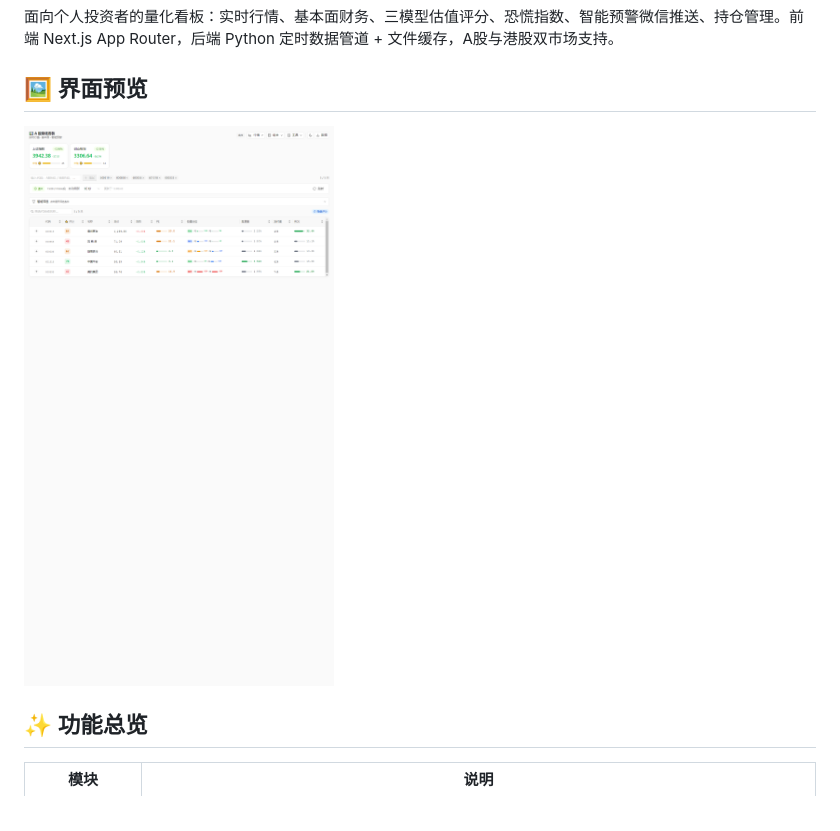
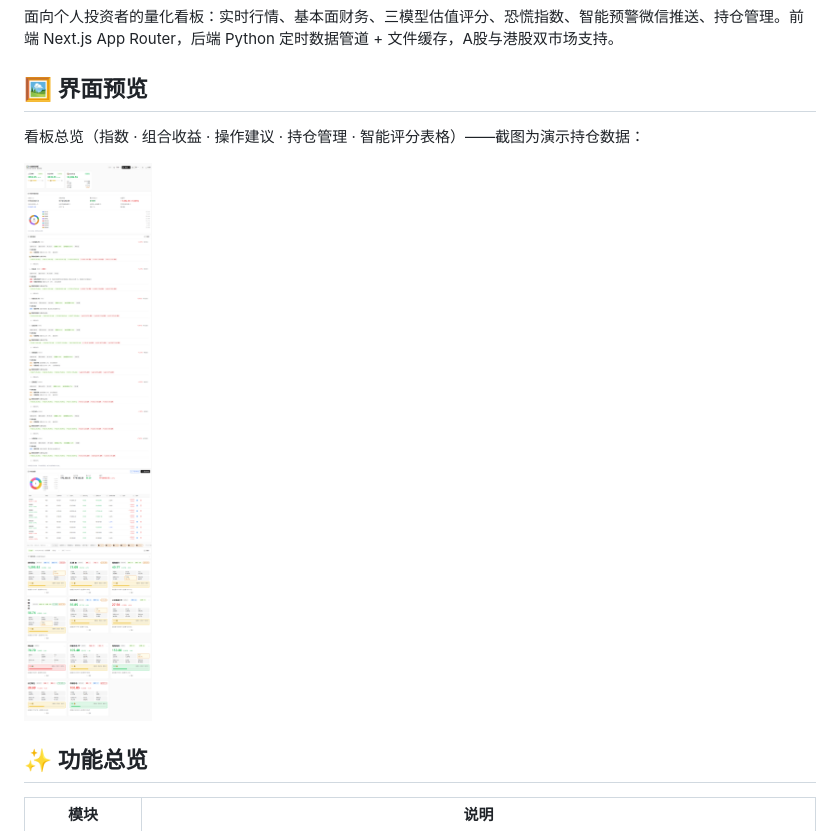
Before and after one commit to LeifJG/ts-stock-monitor, a Markdown page: README.md, the part around the change. GitHub-like rendering; pictures changed too: docs/screenshot-dashboard.png.

Commit message:
docs: README 界面预览（演示持仓截图，无真实数据）

```diff
--- a/README.md
+++ b/README.md
@@ -8,7 +8,10 @@
 
 ## 🖼 界面预览
 
+看板总览（指数 · 组合收益 · 操作建议 · 持仓管理 · 智能评分表格）——截图为演示持仓数据：
+
 ![看板总览](docs/screenshot-dashboard.png)
+
 
 ## ✨ 功能总览
 
```
